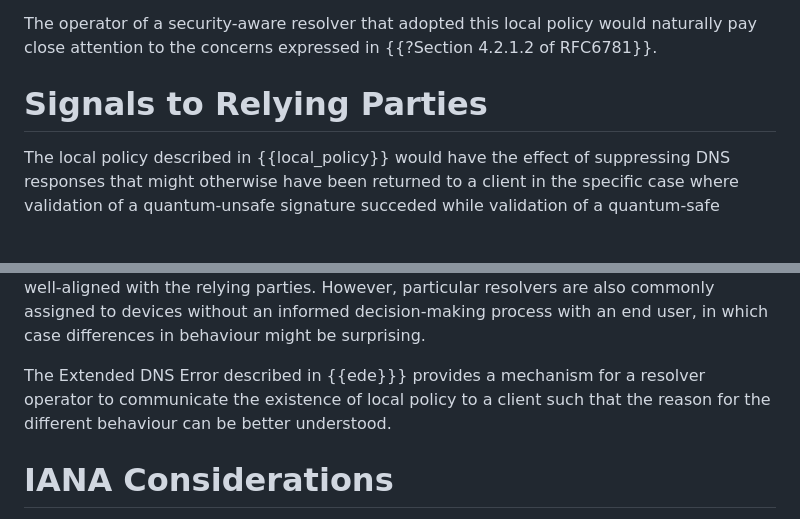
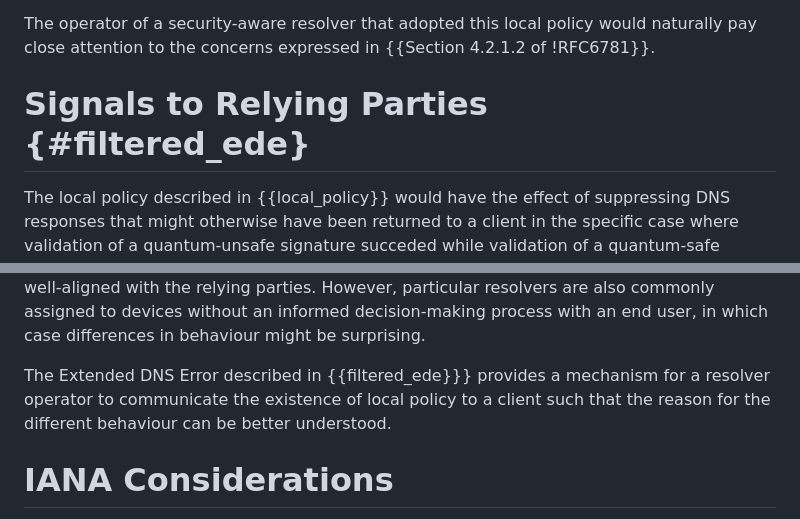
Before and after one commit to ableyjoe/draft-jabley-dnsop-local-signing-algorithm-policy, a Markdown page: draft-jabley-dnsop-local-signing-algorithm-policy.md, 2 parts joined by grey strips. Rendered like a GitHub page; blank space fills up the shorter version.

Commit message:
fix some markdown errors

```diff
--- a/draft-jabley-dnsop-local-signing-algorithm-policy.md
+++ b/draft-jabley-dnsop-local-signing-algorithm-policy.md
@@ -155,9 +155,9 @@ algorithms are available.
 
 The operator of a security-aware resolver that adopted this local
 policy would naturally pay close attention to the concerns expressed
-in {{?Section 4.2.1.2 of RFC6781}}.
+in {{Section 4.2.1.2 of !RFC6781}}.
 
-# Signals to Relying Parties
+# Signals to Relying Parties {#filtered_ede}
 
 The local policy described in {{local_policy}} would have the effect
 of suppressing DNS responses that might otherwise have been returned
@@ -200,10 +200,10 @@ particular resolvers are also commonly assigned to devices without
 an informed decision-making process with an end user, in which case
 differences in behaviour might be surprising.
 
-The Extended DNS Error described in {{ede}}} provides a mechanism
-for a resolver operator to communicate the existence of local policy
-to a client such that the reason for the different behaviour can
-be better understood.
+The Extended DNS Error described in {{filtered_ede}}} provides a
+mechanism for a resolver operator to communicate the existence of
+local policy to a client such that the reason for the different
+behaviour can be better understood.
 
 # IANA Considerations
 
```
Also changed, not shown: other parts of draft-jabley-dnsop-local-signing-algorithm-policy.md (+3 -3 lines).
